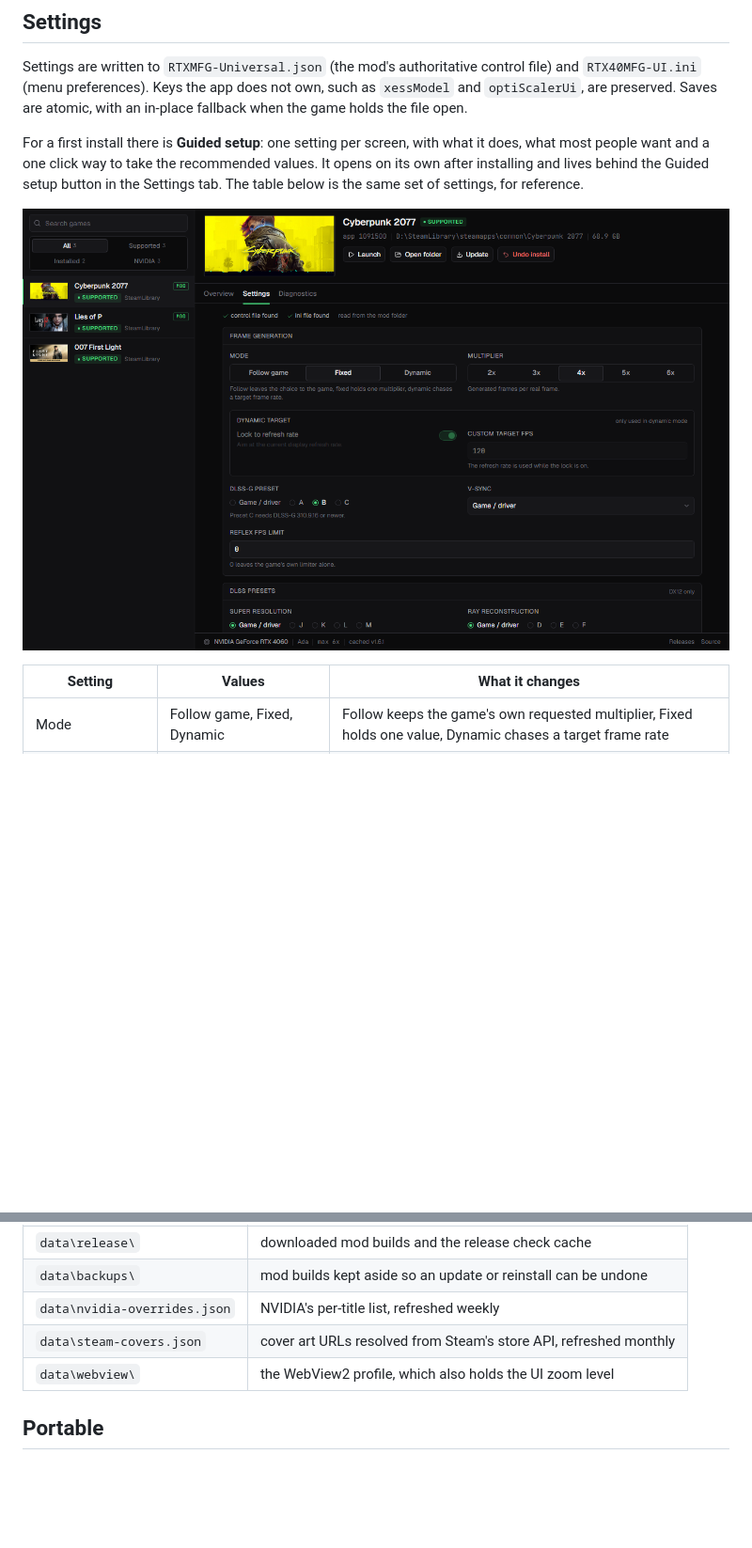
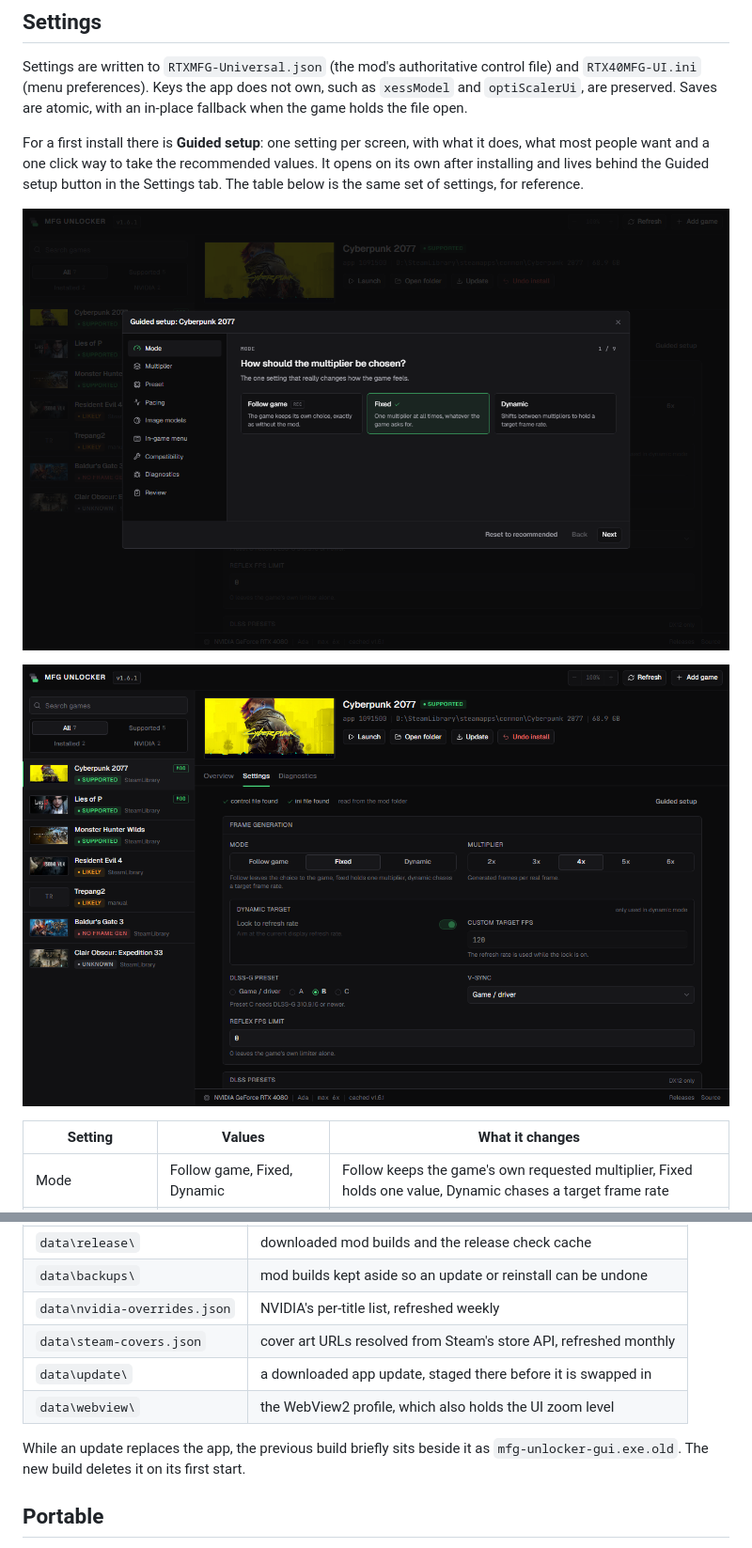
Before and after one commit to lashmanRB/MFG-Unlocker-GUI, a Markdown page: README.md, 2 parts joined by grey strips. Shown at 94% size. Rendered like a GitHub page; pictures changed too: docs/guided-setup.png (added), docs/settings.png; blank space fills up the shorter version.

```diff
--- a/README.md
+++ b/README.md
@@ -190,6 +190,8 @@ people want and a one click way to take the recommended values. It opens on its
 and lives behind the Guided setup button in the Settings tab. The table below is the same set of
 settings, for reference.
 
+![Guided setup](docs/guided-setup.png)
+
 ![Settings](docs/settings.png)
 
 | Setting | Values | What it changes |
@@ -262,7 +264,11 @@ Next to this app's own executable:
 | `data\backups\` | mod builds kept aside so an update or reinstall can be undone |
 | `data\nvidia-overrides.json` | NVIDIA's per-title list, refreshed weekly |
 | `data\steam-covers.json` | cover art URLs resolved from Steam's store API, refreshed monthly |
+| `data\update\` | a downloaded app update, staged there before it is swapped in |
 | `data\webview\` | the WebView2 profile, which also holds the UI zoom level |
+
+While an update replaces the app, the previous build briefly sits beside it as
+`mfg-unlocker-gui.exe.old`. The new build deletes it on its first start.
 
 ## Portable
 
```
Also changed, not shown: 3 other files.
